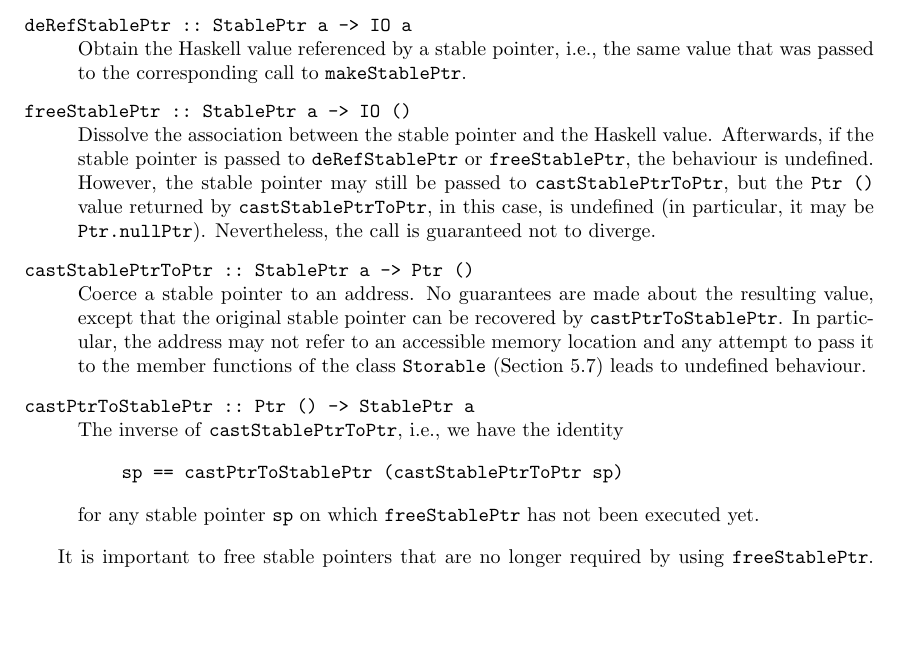
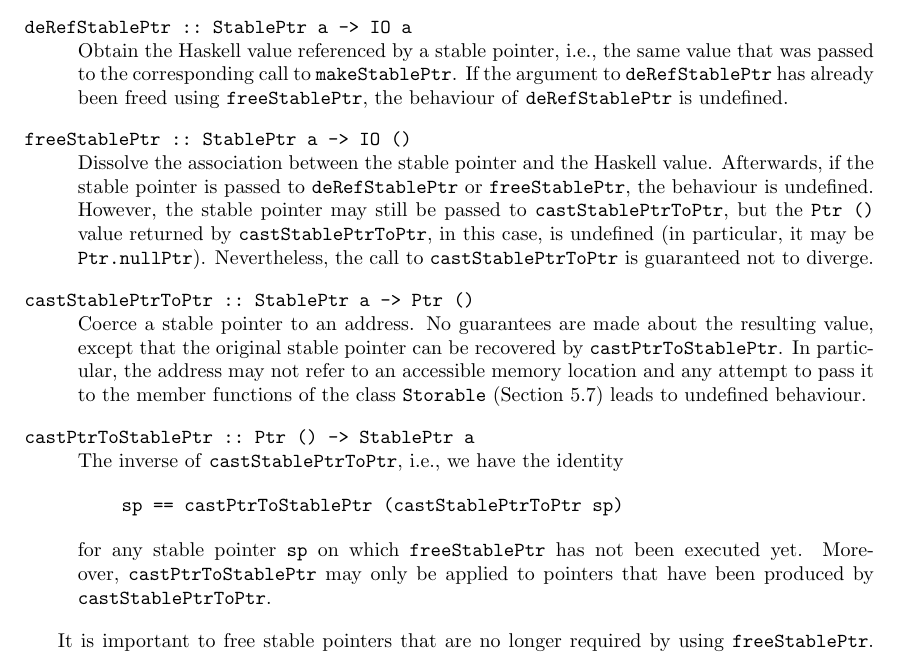
Before and after one commit to haskell/haskell-report, a LaTeX document (ffi/ffi.tex): part of page 21 of 32, cut so that both start at the same text, the shorter picture padded with empty space. Compiled offline with pdfLaTeX; a LaTeX package or settings file that is missing is left out.

Commit message:
* 5.6: Clarified documentation of `StablePtr's

```diff
--- a/ffi/ffi.tex
+++ b/ffi/ffi.tex
@@ -63,7 +66,7 @@
     \\
     \textbf{--- DRAFT ---}\\[1ex]
     \ttfamily\scriptsize
-    $\relax$Id: ffi.tex,v 1.26 2002/04/26 07:40:17 chak Exp $\relax$%
+    $\relax$Id: ffi.tex,v 1.27 2002/06/14 08:38:02 chak Exp $\relax$%
     \ignorespaces}
   }
 \end{DRAFT}
@@ -1283,7 +1286,9 @@ purpose:
 
 \item[deRefStablePtr ::\ StablePtr a -> IO a] Obtain the Haskell value
   referenced by a stable pointer, i.e., the same value that was passed to the
-  corresponding call to \code{makeStablePtr}.
+  corresponding call to \code{makeStablePtr}.  If the argument to
+  \code{deRefStablePtr} has already been freed using \code{freeStablePtr}, the
+  behaviour of \code{deRefStablePtr} is undefined.
 
 \item[freeStablePtr ::\ StablePtr a -> IO ()] Dissolve the association between
   the stable pointer and the Haskell value. Afterwards, if the stable pointer
@@ -1291,8 +1296,8 @@ purpose:
   undefined.  However, the stable pointer may still be passed to
   \code{castStablePtrToPtr}, but the \code{Ptr ()} value returned by
   \code{castStablePtrToPtr}, in this case, is undefined (in particular, it may
-  be \code{Ptr.nullPtr}).  Nevertheless, the call is guaranteed not to
-  diverge.
+  be \code{Ptr.nullPtr}).  Nevertheless, the call to \code{castStablePtrToPtr}
+  is guaranteed not to diverge.
 
 \item[castStablePtrToPtr ::\ StablePtr a -> Ptr ()] Coerce a stable pointer to
   an address. No guarantees are made about the resulting value, except that
@@ -1311,7 +1316,8 @@ sp == castPtrToStablePtr (castStablePtrToPtr sp)
   \end{quote}
   %
   for any stable pointer \code{sp} on which \code{freeStablePtr} has not been
-  executed yet.
+  executed yet.  Moreover, \code{castPtrToStablePtr} may only be applied to
+  pointers that have been produced by \code{castStablePtrToPtr}.
 \end{codedesc}
 
 It is important to free stable pointers that are no longer required by using
```
Also changed, not shown: ffi/ffi.tex (5 more changed lines).
